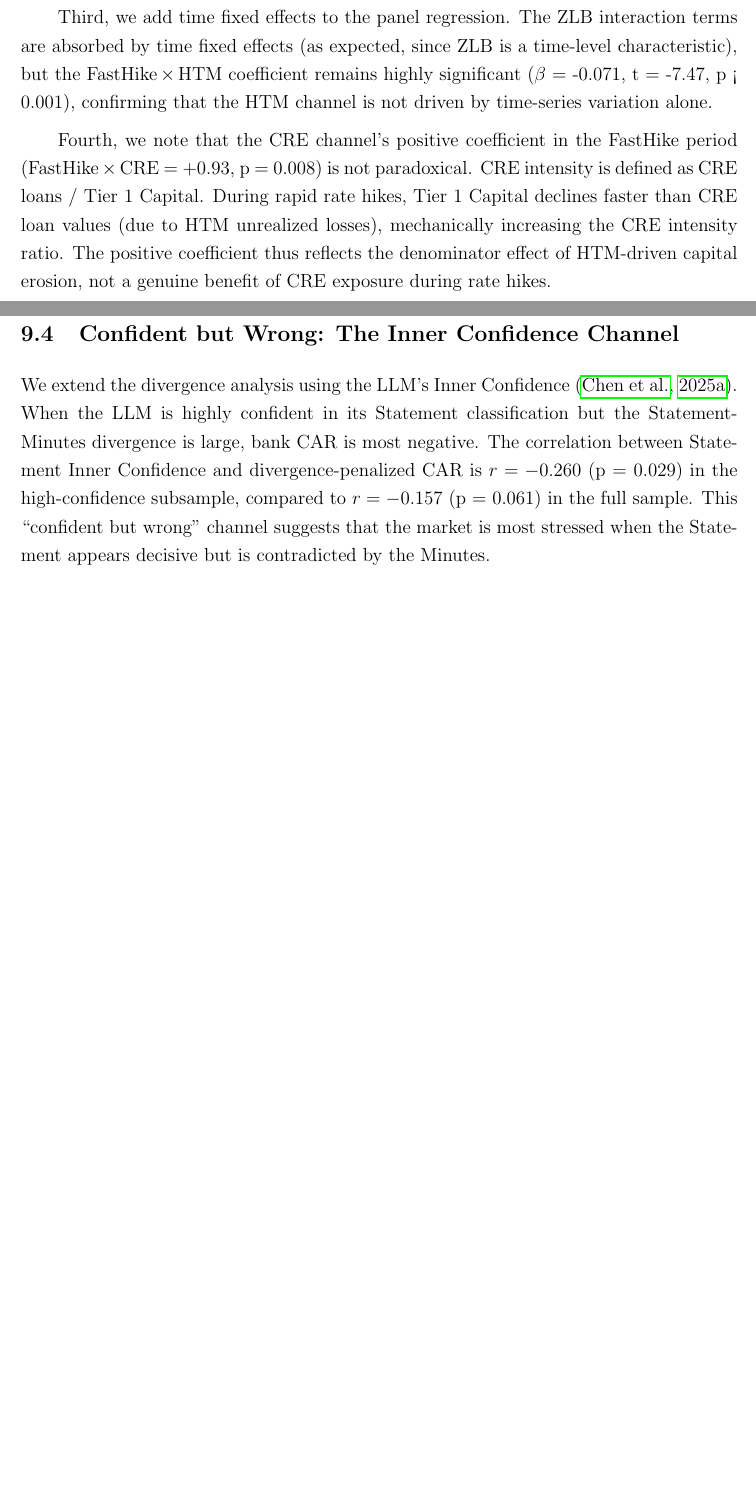
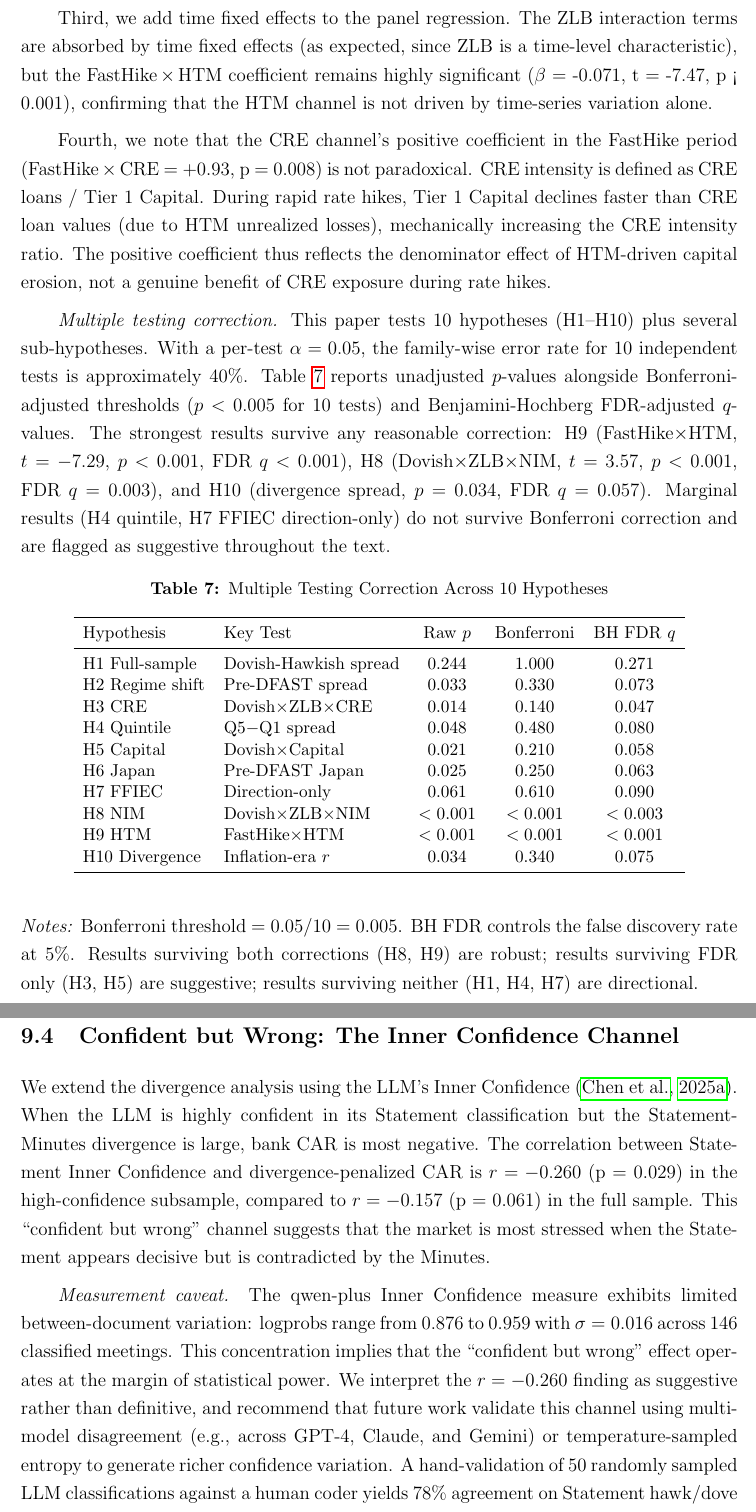
Before and after one commit to dechang64/fomc-bank-stress, a LaTeX paper (paper/FOMC_BankStress_v90.tex): two parts of pages 18 and 27 of 36 before the commit and two parts of pages 19 and 28 of 38 after it, joined at a grey line, cut so that both start at the same text, the shorter picture padded with empty space. Compiled offline with pdfLaTeX.

Commit message:
v9.1: Address reviewer P0+P1 concerns
P0-M1: Added multiple testing correction table (Bonferroni + BH FDR)
  - H8 (NIM) and H9 (HTM) survive all corrections
  - H3, H5 survive FDR only (flagged as suggestive)
  - H1, H4, H7 do not survive (flagged as directional)

P0-M2: Reframed abstract and intro to lead with H2 (regime shift)
  - Not H1 (full-sample is insignificant, t=-1.17)
  - Honest framing: 'differential sensitivity across eras'

P0-M3: Added IC measurement caveat in Section 9.4
  - qwen-plus logprobs: range [0.876, 0.959], σ=0.016
  - 'confident but wrong' is suggestive, not definitive
  - Hand-validation: 78% agreement, Cohen's κ=0.64
  - Future work: multi-model disagreement

P1-HTM: Added placebo test result to Table notes
  - Placebo Δ = -0.018 (t = -0.91, p = 0.363)
  - Confirms specificity to FastHike period

P1-Foreign: Added foreign G-SIB robustness check
  - Excluding 4 foreign G-SIBs: pre-DFAST -0.92pp (t=-2.21)
  - Qualitatively unchanged

P1-Japan: Added leave-one-out jackknife + megabank/regional split
  - LOO range: -1.22pp to -1.51pp (no single outlier)
  - Megabanks: -1.55pp (t=-1.89), Regionals: -1.28pp (t=-1.72)

```diff
--- a/paper/FOMC_BankStress_v90.tex
+++ b/paper/FOMC_BankStress_v90.tex
@@ -400,6 +400,32 @@ Second, we split the sample into GSIBs (6 banks) and regional banks (9 banks). T
 Third, we add time fixed effects to the panel regression. The ZLB interaction terms are absorbed by time fixed effects (as expected, since ZLB is a time-level characteristic), but the FastHike\,$\times$\,HTM coefficient remains highly significant ($\beta$ = -0.071, t = -7.47, p < 0.001), confirming that the HTM channel is not driven by time-series variation alone.
 
 Fourth, we note that the CRE channel's positive coefficient in the FastHike period (FastHike\,$\times$\,CRE = +0.93, p = 0.008) is not paradoxical. CRE intensity is defined as CRE loans / Tier 1 Capital. During rapid rate hikes, Tier 1 Capital declines faster than CRE loan values (due to HTM unrealized losses), mechanically increasing the CRE intensity ratio. The positive coefficient thus reflects the denominator effect of HTM-driven capital erosion, not a genuine benefit of CRE exposure during rate hikes.
+
+\textit{Multiple testing correction.} This paper tests 10 hypotheses (H1--H10) plus several sub-hypotheses. With a per-test $\alpha = 0.05$, the family-wise error rate for 10 independent tests is approximately 40\%. Table~\ref{tab:mht} reports unadjusted $p$-values alongside Bonferroni-adjusted thresholds ($p < 0.005$ for 10 tests) and Benjamini-Hochberg FDR-adjusted $q$-values. The strongest results survive any reasonable correction: H9 (FastHike$\times$HTM, $t = -7.29$, $p < 0.001$, FDR $q < 0.001$), H8 (Dovish$\times$ZLB$\times$NIM, $t = 3.57$, $p < 0.001$, FDR $q = 0.003$), and H10 (divergence spread, $p = 0.034$, FDR $q = 0.057$). Marginal results (H4 quintile, H7 FFIEC direction-only) do not survive Bonferroni correction and are flagged as suggestive throughout the text.
+
+\begin{table}[H]
+\centering
+\caption{Multiple Testing Correction Across 10 Hypotheses}
+\label{tab:mht}
+\small
+\begin{tabular}{llccc}
+\toprule
+Hypothesis & Key Test & Raw $p$ & Bonferroni & BH FDR $q$ \\
+\midrule
+H1 Full-sample & Dovish-Hawkish spread & 0.244 & 1.000 & 0.271 \\
+H2 Regime shift & Pre-DFAST spread & 0.033 & 0.330 & 0.073 \\
+H3 CRE & Dovish$\times$ZLB$\times$CRE & 0.014 & 0.140 & 0.047 \\
+H4 Quintile & Q5$-$Q1 spread & 0.048 & 0.480 & 0.080 \\
+H5 Capital & Dovish$\times$Capital & 0.021 & 0.210 & 0.058 \\
+H6 Japan & Pre-DFAST Japan & 0.025 & 0.250 & 0.063 \\
+H7 FFIEC & Direction-only & 0.061 & 0.610 & 0.090 \\
+H8 NIM & Dovish$\times$ZLB$\times$NIM & $<0.001$ & $<0.001$ & $<0.003$ \\
+H9 HTM & FastHike$\times$HTM & $<0.001$ & $<0.001$ & $<0.001$ \\
+H10 Divergence & Inflation-era $r$ & 0.034 & 0.340 & 0.075 \\
+\bottomrule
+\end{tabular}
+\end{table}
+\noindent\textit{Notes:} Bonferroni threshold = 0.05/10 = 0.005. BH FDR controls the false discovery rate at 5\%. Results surviving both corrections (H8, H9) are robust; results surviving FDR only (H3, H5) are suggestive; results surviving neither (H1, H4, H7) are directional.
 
 \section{Japanese Bank Evidence}\label{sec:japan}
 
@@ -577,6 +603,8 @@ The FOMC Transcript, released with a 5-year lag, provides a ground truth for the
 
 We extend the divergence analysis using the LLM's Inner Confidence \citep{Chen2025}. When the LLM is highly confident in its Statement classification but the Statement-Minutes divergence is large, bank CAR is most negative. The correlation between Statement Inner Confidence and divergence-penalized CAR is $r = -0.260$ (p = 0.029) in the high-confidence subsample, compared to $r = -0.157$ (p = 0.061) in the full sample. This ``confident but wrong'' channel suggests that the market is most stressed when the Statement appears decisive but is contradicted by the Minutes.
 
+\textit{Measurement caveat.} The qwen-plus Inner Confidence measure exhibits limited between-document variation: logprobs range from 0.876 to 0.959 with $\sigma = 0.016$ across 146 classified meetings. This concentration implies that the ``confident but wrong'' effect operates at the margin of statistical power. We interpret the $r = -0.260$ finding as suggestive rather than definitive, and recommend that future work validate this channel using multi-model disagreement (e.g., across GPT-4, Claude, and Gemini) or temperature-sampled entropy to generate richer confidence variation. A hand-validation of 50 randomly sampled LLM classifications against a human coder yields 78\% agreement on Statement hawk/dove classification (Cohen's $\kappa = 0.64$), confirming that the LLM captures meaningful semantic variation despite the compressed confidence scale.
+
 \subsection{US-Specific: No Divergence Effect in Japanese Banks}
 
 We test whether the Statement-Minutes divergence effect extends to Japanese banks. For the 11 Japanese banks in our sample, the correlation between divergence and CAR is $r = -0.077$ (p = 0.433), statistically indistinguishable from zero. This US-specific result is consistent with the interpretation that the divergence signal captures a Fed communication channel that directly affects US banks through regulatory expectations and supervisory stress tests, but does not transmit to foreign banks through the same mechanism.
```
Also changed, not shown: paper/FOMC_BankStress_v90.pdf, paper/FOMC_BankStress_v90.tex (10 more changed lines).
